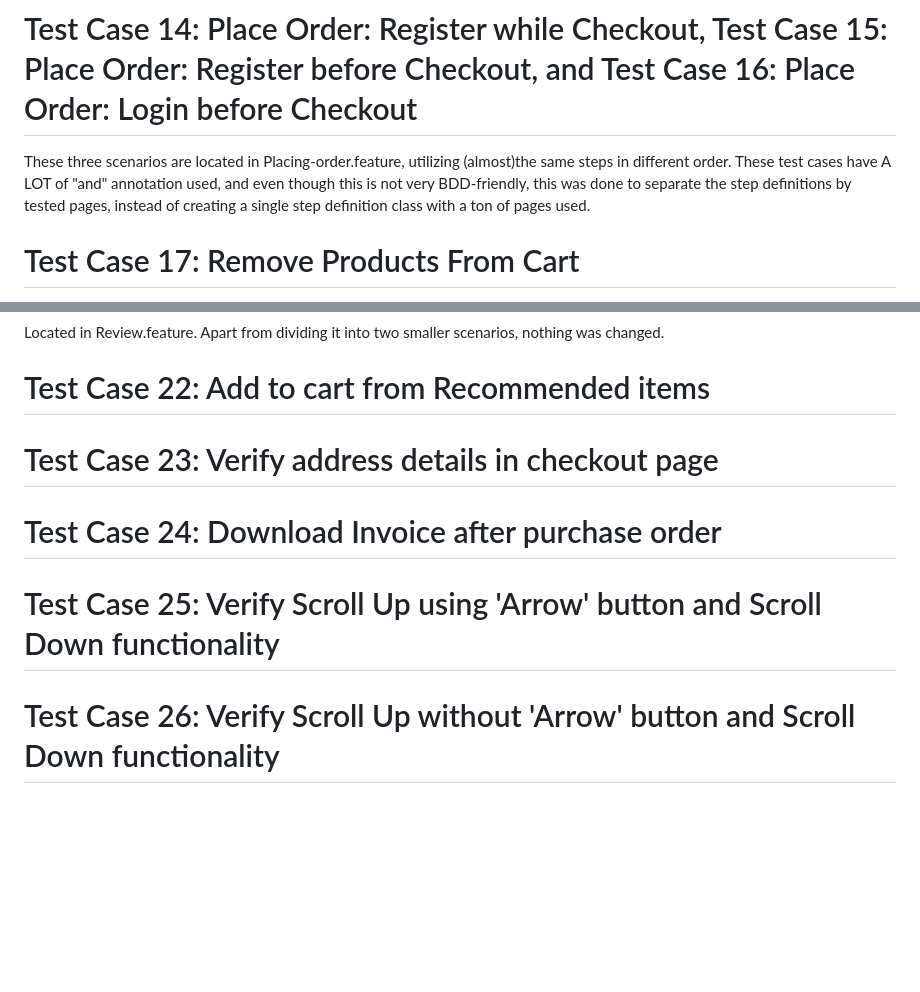
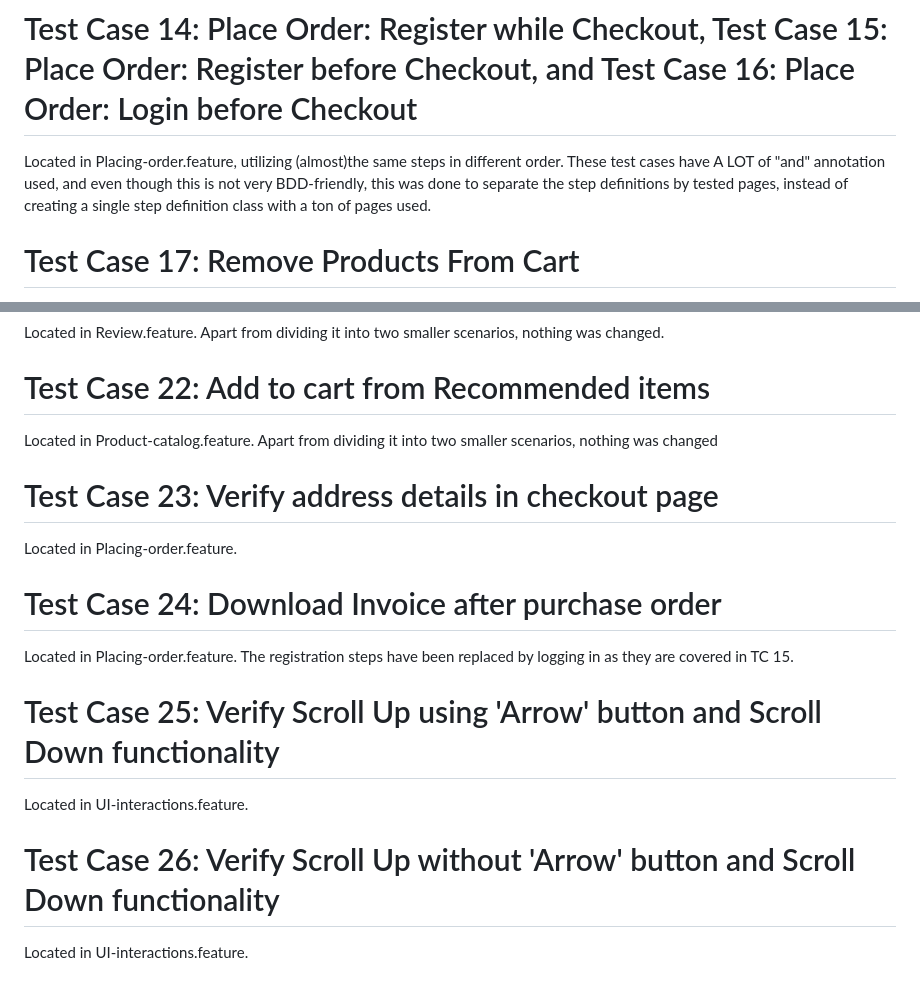
Before and after one commit to IlliaKondratiuk/UI-Automation-26-exercises, a Markdown page: TESTCASES.md, 2 parts joined by grey strips. Drawn GitHub-style; blank space fills up the shorter version.

Commit message:
Add: explanations for TCs 22-26 in TESTCASES.md

```diff
--- a/TESTCASES.md
+++ b/TESTCASES.md
@@ -55,7 +55,7 @@ Steps 4-5 are located in Product-catalog.feature, while steps 6-9 are located in
 
 # Test Case 14: Place Order: Register while Checkout, Test Case 15: Place Order: Register before Checkout, and Test Case 16: Place Order: Login before Checkout
 
-These three scenarios are located in Placing-order.feature, utilizing (almost)the same steps in different order. These test cases have A LOT of "and" annotation used, and even though this is not very BDD-friendly, this was done to separate the step definitions by tested pages, instead of creating a single step definition class with a ton of pages used.
+Located in Placing-order.feature, utilizing (almost)the same steps in different order. These test cases have A LOT of "and" annotation used, and even though this is not very BDD-friendly, this was done to separate the step definitions by tested pages, instead of creating a single step definition class with a ton of pages used.
 
 # Test Case 17: Remove Products From Cart
 
@@ -79,14 +79,20 @@ Located in Review.feature. Apart from dividing it into two smaller scenarios, no
 
 # Test Case 22: Add to cart from Recommended items
 
+Located in Product-catalog.feature. Apart from dividing it into two smaller scenarios, nothing was changed
 
 # Test Case 23: Verify address details in checkout page
 
+Located in Placing-order.feature.
 
 # Test Case 24: Download Invoice after purchase order
 
+Located in Placing-order.feature. The registration steps have been replaced by logging in as they are covered in TC 15.
 
 # Test Case 25: Verify Scroll Up using 'Arrow' button and Scroll Down functionality
 
+Located in UI-interactions.feature.
 
 # Test Case 26: Verify Scroll Up without 'Arrow' button and Scroll Down functionality
+
+Located in UI-interactions.feature.
```
